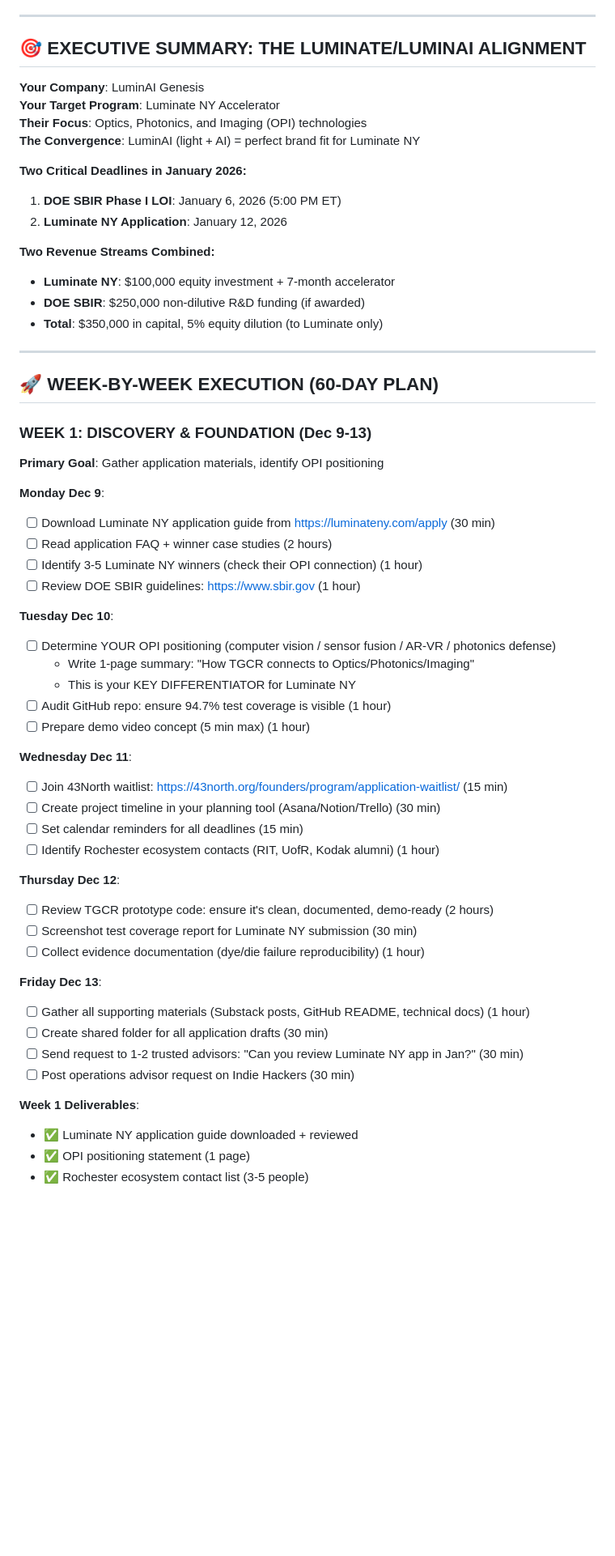
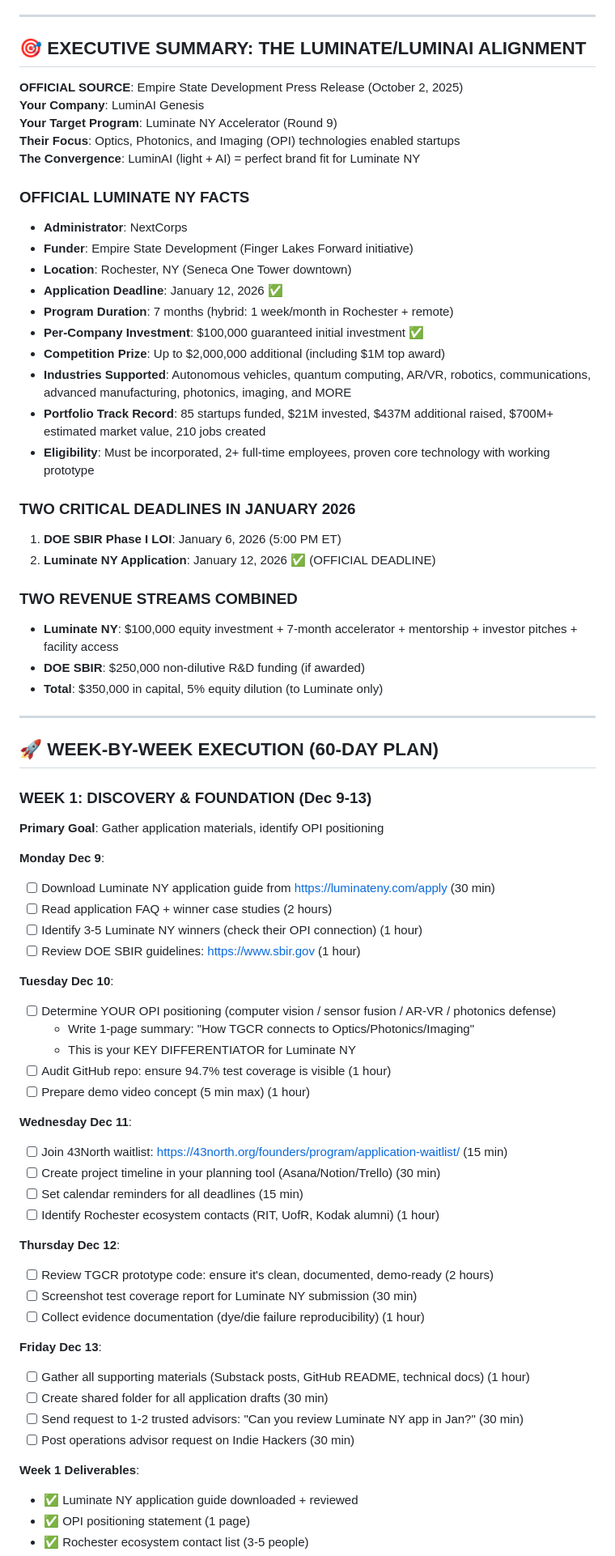
Before and after one commit to TEC-The-ELidoras-Codex/luminai-genesis, a Markdown page: docs/launch/LUMINAI_Q1_2026_EXECUTION_PLAN.md, the part around the change printed below. Shown: that part at 81% size. Rendered like a GitHub page; blank space fills up the shorter version.

```diff
--- a/docs/launch/LUMINAI_Q1_2026_EXECUTION_PLAN.md
+++ b/docs/launch/LUMINAI_Q1_2026_EXECUTION_PLAN.md
@@ -10,17 +10,33 @@
 
 ## 🎯 EXECUTIVE SUMMARY: THE LUMINATE/LUMINAI ALIGNMENT
 
+**OFFICIAL SOURCE**: Empire State Development Press Release (October 2, 2025)
 **Your Company**: LuminAI Genesis
-**Your Target Program**: Luminate NY Accelerator
-**Their Focus**: Optics, Photonics, and Imaging (OPI) technologies
+**Your Target Program**: Luminate NY Accelerator (Round 9)
+**Their Focus**: Optics, Photonics, and Imaging (OPI) technologies enabled startups
 **The Convergence**: LuminAI (light + AI) = perfect brand fit for Luminate NY
 
-**Two Critical Deadlines in January 2026:**
+### **OFFICIAL LUMINATE NY FACTS**
+
+- **Administrator**: NextCorps
+- **Funder**: Empire State Development (Finger Lakes Forward initiative)
+- **Location**: Rochester, NY (Seneca One Tower downtown)
+- **Application Deadline**: January 12, 2026 ✅
+- **Program Duration**: 7 months (hybrid: 1 week/month in Rochester + remote)
+- **Per-Company Investment**: $100,000 guaranteed initial investment ✅
+- **Competition Prize**: Up to $2,000,000 additional (including $1M top award)
+- **Industries Supported**: Autonomous vehicles, quantum computing, AR/VR, robotics, communications, advanced manufacturing, photonics, imaging, and MORE
+- **Portfolio Track Record**: 85 startups funded, $21M invested, $437M additional raised, $700M+ estimated market value, 210 jobs created
+- **Eligibility**: Must be incorporated, 2+ full-time employees, proven core technology with working prototype
+
+### **TWO CRITICAL DEADLINES IN JANUARY 2026**
+
 1. **DOE SBIR Phase I LOI**: January 6, 2026 (5:00 PM ET)
-2. **Luminate NY Application**: January 12, 2026
+2. **Luminate NY Application**: January 12, 2026 ✅ (OFFICIAL DEADLINE)
 
-**Two Revenue Streams Combined:**
-- **Luminate NY**: $100,000 equity investment + 7-month accelerator
+### **TWO REVENUE STREAMS COMBINED**
+
+- **Luminate NY**: $100,000 equity investment + 7-month accelerator + mentorship + investor pitches + facility access
 - **DOE SBIR**: $250,000 non-dilutive R&D funding (if awarded)
 - **Total**: $350,000 in capital, 5% equity dilution (to Luminate only)
 
@@ -33,12 +49,14 @@
 **Primary Goal**: Gather application materials, identify OPI positioning
 
 **Monday Dec 9**:
+
 - [ ] Download Luminate NY application guide from https://luminateny.com/apply (30 min)
 - [ ] Read application FAQ + winner case studies (2 hours)
 - [ ] Identify 3-5 Luminate NY winners (check their OPI connection) (1 hour)
 - [ ] Review DOE SBIR guidelines: https://www.sbir.gov (1 hour)
 
 **Tuesday Dec 10**:
+
 - [ ] Determine YOUR OPI positioning (computer vision / sensor fusion / AR-VR / photonics defense)
   - Write 1-page summary: "How TGCR connects to Optics/Photonics/Imaging"
   - This is your KEY DIFFERENTIATOR for Luminate NY
@@ -46,23 +64,27 @@
 - [ ] Prepare demo video concept (5 min max) (1 hour)
 
 **Wednesday Dec 11**:
+
 - [ ] Join 43North waitlist: https://43north.org/founders/program/application-waitlist/ (15 min)
 - [ ] Create project timeline in your planning tool (Asana/Notion/Trello) (30 min)
 - [ ] Set calendar reminders for all deadlines (15 min)
 - [ ] Identify Rochester ecosystem contacts (RIT, UofR, Kodak alumni) (1 hour)
 
 **Thursday Dec 12**:
+
 - [ ] Review TGCR prototype code: ensure it's clean, documented, demo-ready (2 hours)
 - [ ] Screenshot test coverage report for Luminate NY submission (30 min)
 - [ ] Collect evidence documentation (dye/die failure reproducibility) (1 hour)
 
 **Friday Dec 13**:
+
 - [ ] Gather all supporting materials (Substack posts, GitHub README, technical docs) (1 hour)
 - [ ] Create shared folder for all application drafts (30 min)
 - [ ] Send request to 1-2 trusted advisors: "Can you review Luminate NY app in Jan?" (30 min)
 - [ ] Post operations advisor request on Indie Hackers (30 min)
 
 **Week 1 Deliverables**:
+
 - ✅ Luminate NY application guide downloaded + reviewed
 - ✅ OPI positioning statement (1 page)
 - ✅ Rochester ecosystem contact list (3-5 people)
```
Also changed, not shown: other parts of docs/launch/LUMINAI_Q1_2026_EXECUTION_PLAN.md (+42 -0 lines), docs/launch/LUMINATE_NY_PITCH_FRAMEWORK.md (added, +489 -0 lines).
